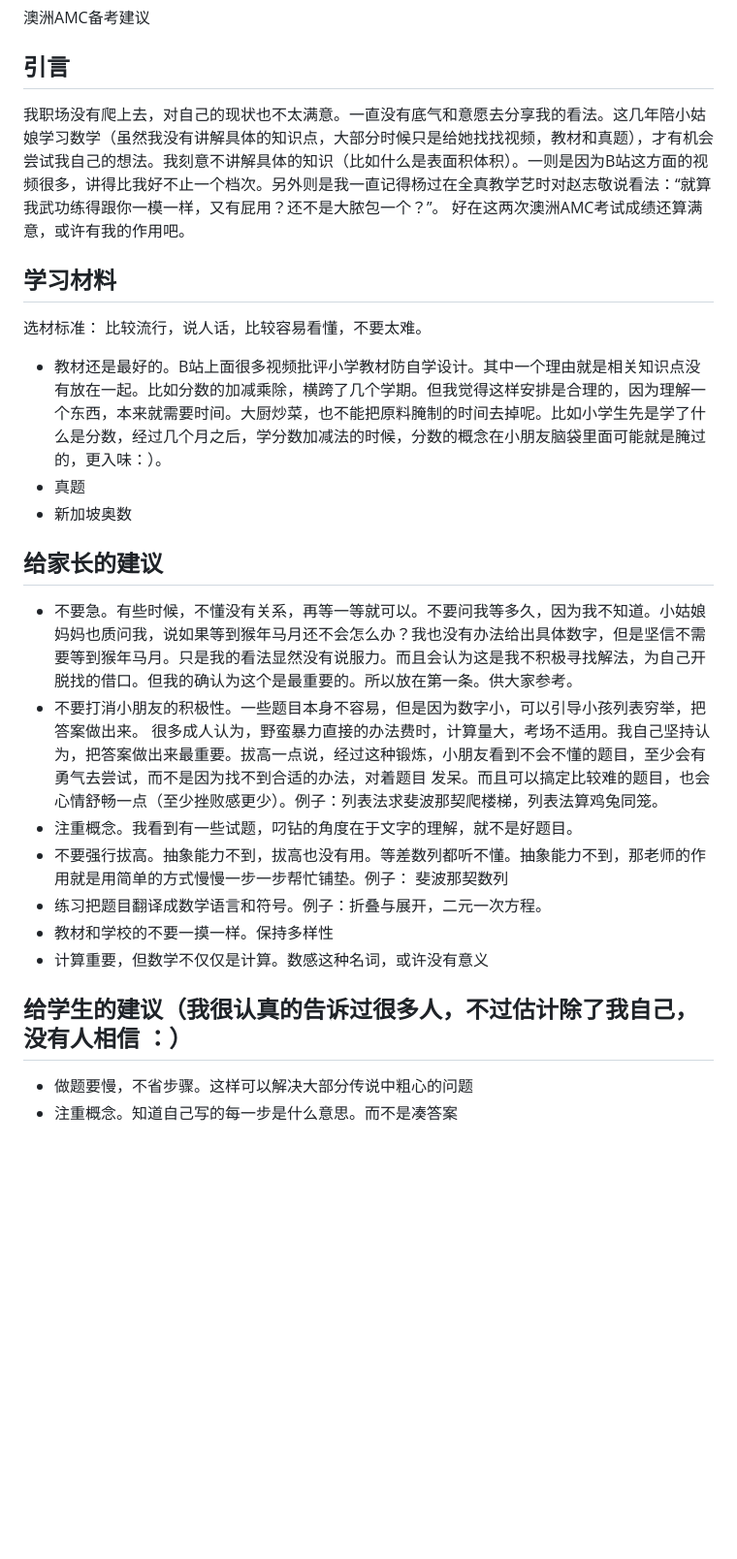
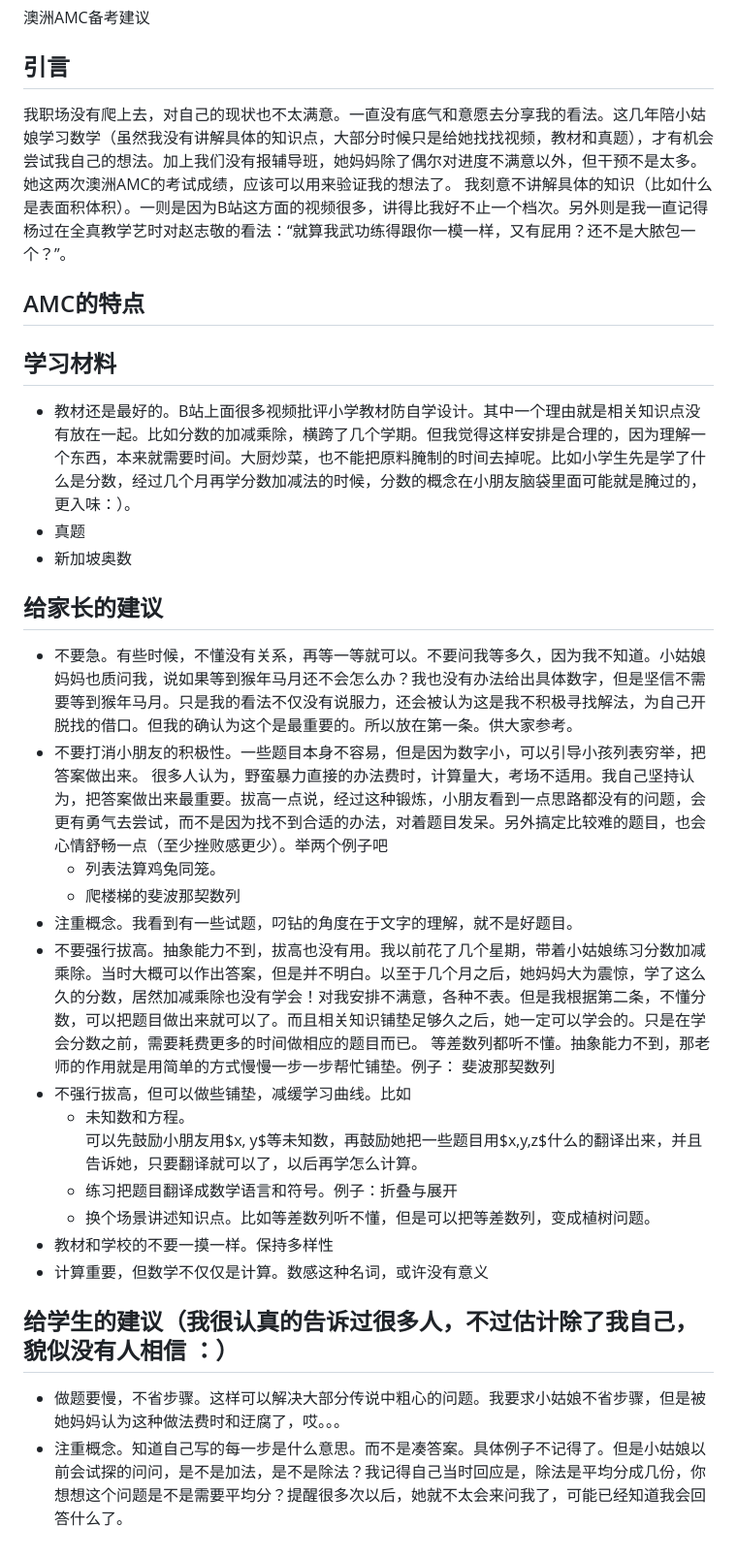
Before and after one commit to HubertTCMAtNz/TCMNote, a Markdown page: 公众号/儿童学数学.md, the part around the change. Shown at 97% size. Drawn GitHub-style; blank space fills up the shorter version.

Commit message:
version 3

```diff
--- a/公众号/儿童学数学.md
+++ b/公众号/儿童学数学.md
@@ -2,24 +2,31 @@
 
 ## 引言
 
-我职场没有爬上去，对自己的现状也不太满意。一直没有底气和意愿去分享我的看法。这几年陪小姑娘学习数学（虽然我没有讲解具体的知识点，大部分时候只是给她找找视频，教材和真题），才有机会尝试我自己的想法。我刻意不讲解具体的知识（比如什么是表面积体积）。一则是因为B站这方面的视频很多，讲得比我好不止一个档次。另外则是我一直记得杨过在全真教学艺时对赵志敬说看法：“就算我武功练得跟你一模一样，又有屁用？还不是大脓包一个？”。 好在这两次澳洲AMC考试成绩还算满意，或许有我的作用吧。
+我职场没有爬上去，对自己的现状也不太满意。一直没有底气和意愿去分享我的看法。这几年陪小姑娘学习数学（虽然我没有讲解具体的知识点，大部分时候只是给她找找视频，教材和真题），才有机会尝试我自己的想法。加上我们没有报辅导班，她妈妈除了偶尔对进度不满意以外，但干预不是太多。她这两次澳洲AMC的考试成绩，应该可以用来验证我的想法了。
+我刻意不讲解具体的知识（比如什么是表面积体积）。一则是因为B站这方面的视频很多，讲得比我好不止一个档次。另外则是我一直记得杨过在全真教学艺时对赵志敬的看法：“就算我武功练得跟你一模一样，又有屁用？还不是大脓包一个？”。
 
+## AMC的特点
 
 ## 学习材料
-选材标准： 比较流行，说人话，比较容易看懂，不要太难。
-- 教材还是最好的。B站上面很多视频批评小学教材防自学设计。其中一个理由就是相关知识点没有放在一起。比如分数的加减乘除，横跨了几个学期。但我觉得这样安排是合理的，因为理解一个东西，本来就需要时间。大厨炒菜，也不能把原料腌制的时间去掉呢。比如小学生先是学了什么是分数，经过几个月之后，学分数加减法的时候，分数的概念在小朋友脑袋里面可能就是腌过的，更入味：）。
+- 教材还是最好的。B站上面很多视频批评小学教材防自学设计。其中一个理由就是相关知识点没有放在一起。比如分数的加减乘除，横跨了几个学期。但我觉得这样安排是合理的，因为理解一个东西，本来就需要时间。大厨炒菜，也不能把原料腌制的时间去掉呢。比如小学生先是学了什么是分数，经过几个月再学分数加减法的时候，分数的概念在小朋友脑袋里面可能就是腌过的，更入味：）。
 - 真题
 - 新加坡奥数
 
 ## 给家长的建议
-- 不要急。有些时候，不懂没有关系，再等一等就可以。不要问我等多久，因为我不知道。小姑娘妈妈也质问我，说如果等到猴年马月还不会怎么办？我也没有办法给出具体数字，但是坚信不需要等到猴年马月。只是我的看法显然没有说服力。而且会认为这是我不积极寻找解法，为自己开脱找的借口。但我的确认为这个是最重要的。所以放在第一条。供大家参考。
-- 不要打消小朋友的积极性。一些题目本身不容易，但是因为数字小，可以引导小孩列表穷举，把答案做出来。 很多成人认为，野蛮暴力直接的办法费时，计算量大，考场不适用。我自己坚持认为，把答案做出来最重要。拔高一点说，经过这种锻炼，小朋友看到不会不懂的题目，至少会有勇气去尝试，而不是因为找不到合适的办法，对着题目 发呆。而且可以搞定比较难的题目，也会心情舒畅一点（至少挫败感更少）。例子：列表法求斐波那契爬楼梯，列表法算鸡兔同笼。
+- 不要急。有些时候，不懂没有关系，再等一等就可以。不要问我等多久，因为我不知道。小姑娘妈妈也质问我，说如果等到猴年马月还不会怎么办？我也没有办法给出具体数字，但是坚信不需要等到猴年马月。只是我的看法不仅没有说服力，还会被认为这是我不积极寻找解法，为自己开脱找的借口。但我的确认为这个是最重要的。所以放在第一条。供大家参考。
+- 不要打消小朋友的积极性。一些题目本身不容易，但是因为数字小，可以引导小孩列表穷举，把答案做出来。 很多人认为，野蛮暴力直接的办法费时，计算量大，考场不适用。我自己坚持认为，把答案做出来最重要。拔高一点说，经过这种锻炼，小朋友看到一点思路都没有的问题，会更有勇气去尝试，而不是因为找不到合适的办法，对着题目发呆。另外搞定比较难的题目，也会心情舒畅一点（至少挫败感更少）。举两个例子吧
+    - 列表法算鸡兔同笼。
+    - 爬楼梯的斐波那契数列
 - 注重概念。我看到有一些试题，叼钻的角度在于文字的理解，就不是好题目。
-- 不要强行拔高。抽象能力不到，拔高也没有用。等差数列都听不懂。抽象能力不到，那老师的作用就是用简单的方式慢慢一步一步帮忙铺垫。例子： 斐波那契数列
-- 练习把题目翻译成数学语言和符号。例子：折叠与展开，二元一次方程。
+- 不要强行拔高。抽象能力不到，拔高也没有用。我以前花了几个星期，带着小姑娘练习分数加减乘除。当时大概可以作出答案，但是并不明白。以至于几个月之后，她妈妈大为震惊，学了这么久的分数，居然加减乘除也没有学会！对我安排不满意，各种不表。但是我根据第二条，不懂分数，可以把题目做出来就可以了。而且相关知识铺垫足够久之后，她一定可以学会的。只是在学会分数之前，需要耗费更多的时间做相应的题目而已。 等差数列都听不懂。抽象能力不到，那老师的作用就是用简单的方式慢慢一步一步帮忙铺垫。例子： 斐波那契数列
+- 不强行拔高，但可以做些铺垫，减缓学习曲线。比如
+    - 未知数和方程。
+      可以先鼓励小朋友用$x, y$等未知数，再鼓励她把一些题目用$x,y,z$什么的翻译出来，并且告诉她，只要翻译就可以了，以后再学怎么计算。
+    - 练习把题目翻译成数学语言和符号。例子：折叠与展开
+    - 换个场景讲述知识点。比如等差数列听不懂，但是可以把等差数列，变成植树问题。
 - 教材和学校的不要一摸一样。保持多样性
 - 计算重要，但数学不仅仅是计算。数感这种名词，或许没有意义
 
-## 给学生的建议（我很认真的告诉过很多人，不过估计除了我自己，没有人相信 ：）
-- 做题要慢，不省步骤。这样可以解决大部分传说中粗心的问题
-- 注重概念。知道自己写的每一步是什么意思。而不是凑答案
+## 给学生的建议（我很认真的告诉过很多人，不过估计除了我自己，貌似没有人相信 ：）
+- 做题要慢，不省步骤。这样可以解决大部分传说中粗心的问题。我要求小姑娘不省步骤，但是被她妈妈认为这种做法费时和迂腐了，哎。。。
+- 注重概念。知道自己写的每一步是什么意思。而不是凑答案。具体例子不记得了。但是小姑娘以前会试探的问问，是不是加法，是不是除法？我记得自己当时回应是，除法是平均分成几份，你想想这个问题是不是需要平均分？提醒很多次以后，她就不太会来问我了，可能已经知道我会回答什么了。
```
